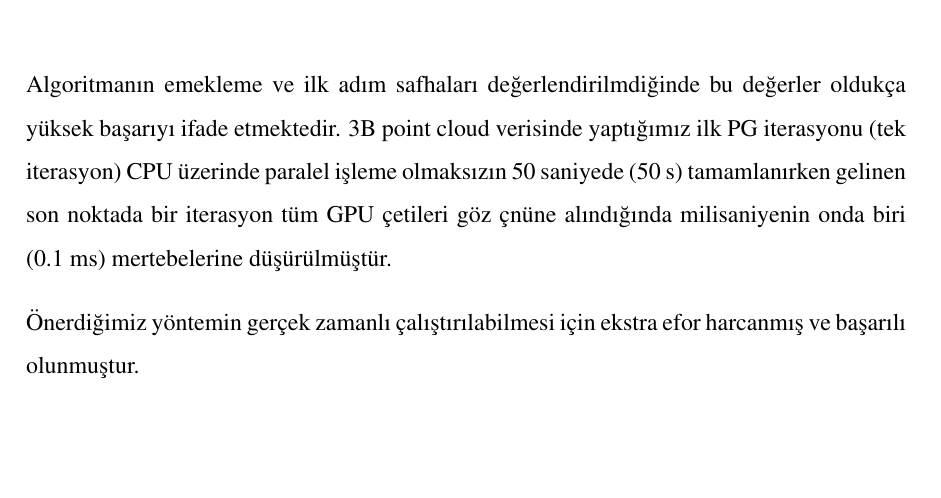
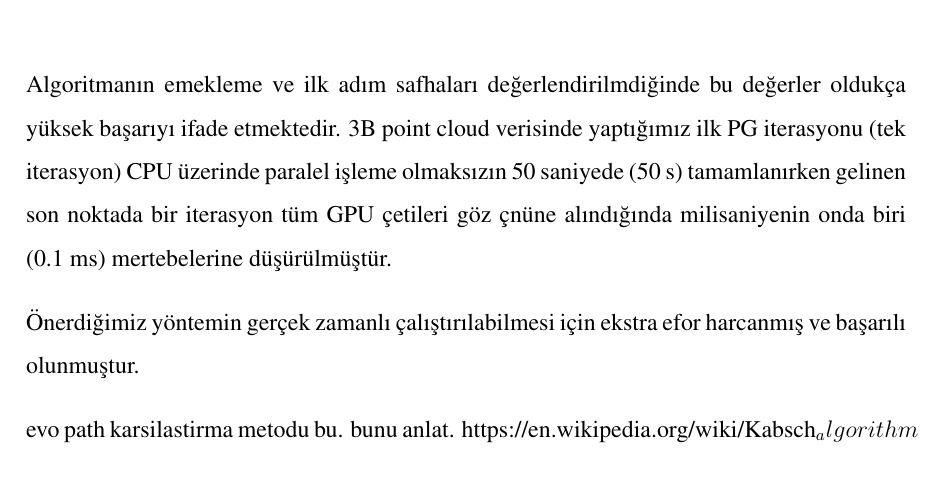
Before and after one commit to ayusufsirin/master_thesis, a LaTeX thesis (main.tex, which reads MainSections/16_Experimentation.tex): part of page 73 of 78, cut so that both start at the same text. Compiled offline with pdfLaTeX.

Commit message:
Add TODO

```diff
--- a/MainSections/16_Experimentation.tex
+++ b/MainSections/16_Experimentation.tex
@@ -90,3 +90,5 @@ GPU ile sinyal işlemeye dayalı yöntemler geliştirildiği için çeşitli GPU
 Algoritmanın emekleme ve ilk adım safhaları değerlendirilmdiğinde bu değerler oldukça yüksek başarıyı ifade etmektedir. 3B point cloud verisinde yaptığımız ilk PG iterasyonu (tek iterasyon) CPU üzerinde paralel işleme olmaksızın 50 saniyede (50 s) tamamlanırken gelinen son noktada bir iterasyon tüm GPU çetileri göz çnüne alındığında milisaniyenin onda biri (0.1 ms) mertebelerine düşürülmüştür.
 
 Önerdiğimiz yöntemin gerçek zamanlı çalıştırılabilmesi için ekstra efor harcanmış ve başarılı olunmuştur.
+
+evo path karsilastirma metodu bu. bunu anlat. https://en.wikipedia.org/wiki/Kabsch_algorithm
```
